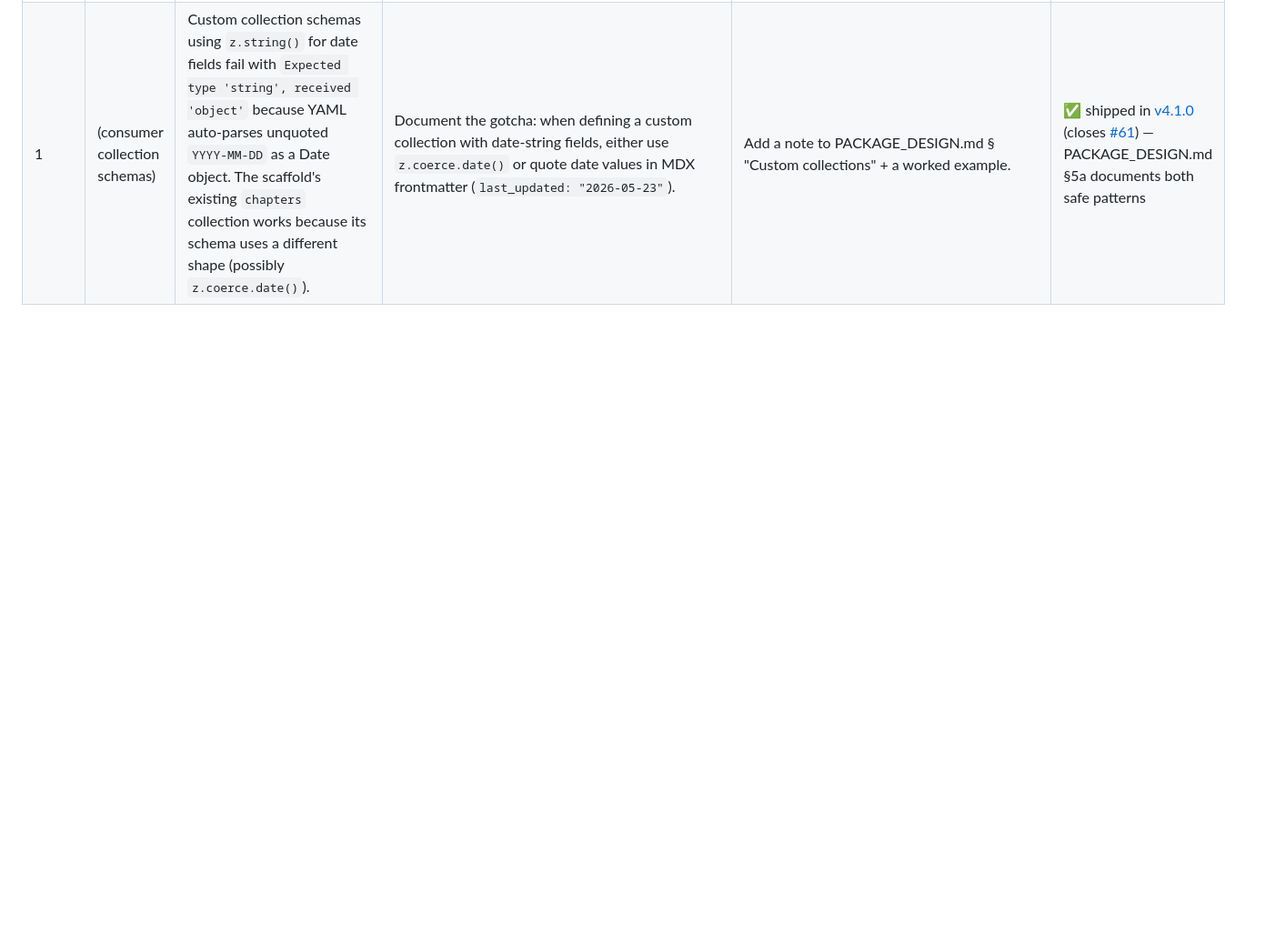
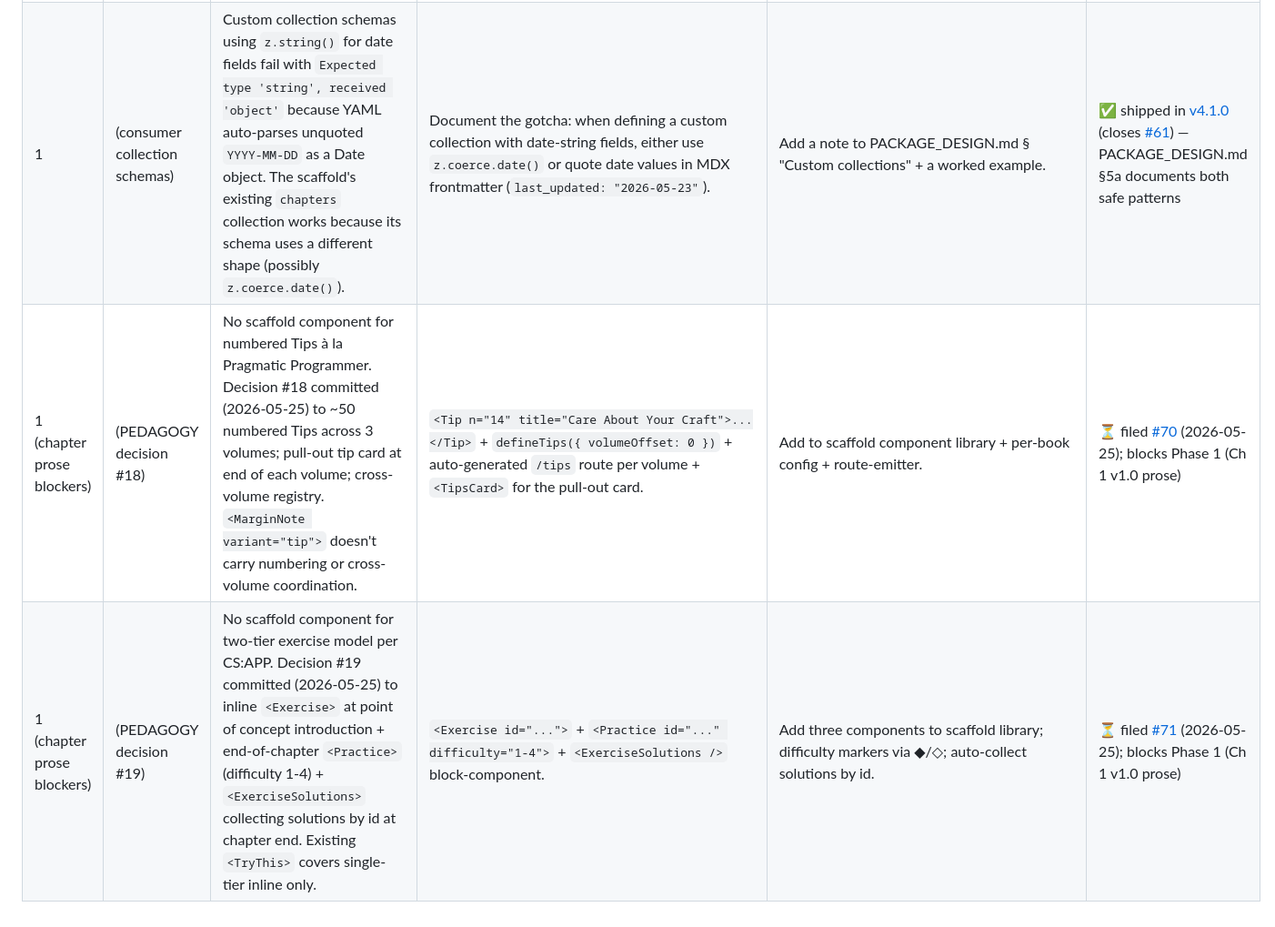
Before and after one commit to brandon-behring/claude-books, a Markdown page: docs/scaffold-gaps.md, the part around the change. Shown at 91% size. GitHub-like rendering; blank space fills up the shorter version.

Commit message:
chore: file 2 upstream scaffold issues for #18 Tips + #19 Exercises (consumer:claude-books)
Phase 0 of the Part I v1.0 prose round (per planned execution shape).

Settles the scaffold-component blockers for PEDAGOGY decisions #18 + #19
(both DECIDED 2026-05-25 via docs/design/2026-05-25_supplement-format-
decision.md):

- Issue #70 — Tip component: <Tip n="..." title="..."> + defineTips
  per-book config + /tips auto-generated route + <TipsCard> for pull-out
  card. Pragmatic Programmer precedent.
- Issue #71 — Exercise/Practice components: inline <Exercise id="..."> +
  end-of-chapter <Practice id="..." difficulty="1-4"> + <ExerciseSolutions
  /> block-component. CS:APP precedent.

Both issue bodies HITL-approved before filing per AUTHORS.md.

docs/scaffold-gaps.md updated with 2 new rows (status ⏳ filed). Both
block Phase 1 (Ch 1 v1.0 prose) per plan-file Active Execution sequencing
— next round waits for scaffold to ship before starting chapter prose.

Co-Authored-By: Claude Opus 4.7 (1M context) <noreply@anthropic.com>

```diff
--- a/docs/scaffold-gaps.md
+++ b/docs/scaffold-gaps.md
@@ -24,3 +24,5 @@ Empty log is fine — the file exists from Phase 0 to frame the dogfooding pract
 | 0.7 | (PoC content types) | `<YouWillLearn>` chapter-opener callout — per React.dev, a first-class "what this chapter delivers" callout, visually distinct from generic blockquote. | Build with slotted bulleted body of learning outcomes; distinctive border + leading icon. | Add to scaffold component library. | ✅ shipped in [v4.1.0](https://github.com/brandon-behring/book-scaffold-astro/releases/tag/v4.1.0) (closes [#59](https://github.com/brandon-behring/book-scaffold-astro/issues/59)) — gold border + optional `prerequisites` prop |
 | 1 | (build) | Empty `sources/manifest.yaml` produces noisy `[file-loader] No items found in sources/manifest.yaml` WARN on every build. Once a single bib entry is added the warning goes away, but for pre-bibliography projects it's confusing noise. | Suppress the WARN when `manifest.yaml` exists but has zero entries (valid pre-bibliography state). Reserve WARN for malformed manifests. | Update the scaffold's bibliography loader. | ✅ shipped in [v4.1.0](https://github.com/brandon-behring/book-scaffold-astro/releases/tag/v4.1.0) (closes [#60](https://github.com/brandon-behring/book-scaffold-astro/issues/60)) — collection skipped entirely for empty/whitespace/`[]` cases |
 | 1 | (consumer collection schemas) | Custom collection schemas using `z.string()` for date fields fail with `Expected type 'string', received 'object'` because YAML auto-parses unquoted `YYYY-MM-DD` as a Date object. The scaffold's existing `chapters` collection works because its schema uses a different shape (possibly `z.coerce.date()`). | Document the gotcha: when defining a custom collection with date-string fields, either use `z.coerce.date()` or quote date values in MDX frontmatter (`last_updated: "2026-05-23"`). | Add a note to PACKAGE_DESIGN.md § "Custom collections" + a worked example. | ✅ shipped in [v4.1.0](https://github.com/brandon-behring/book-scaffold-astro/releases/tag/v4.1.0) (closes [#61](https://github.com/brandon-behring/book-scaffold-astro/issues/61)) — PACKAGE_DESIGN.md §5a documents both safe patterns |
+| 1 (chapter prose blockers) | (PEDAGOGY decision #18) | No scaffold component for numbered Tips à la Pragmatic Programmer. Decision #18 committed (2026-05-25) to ~50 numbered Tips across 3 volumes; pull-out tip card at end of each volume; cross-volume registry. `<MarginNote variant="tip">` doesn't carry numbering or cross-volume coordination. | `<Tip n="14" title="Care About Your Craft">...</Tip>` + `defineTips({ volumeOffset: 0 })` + auto-generated `/tips` route per volume + `<TipsCard>` for the pull-out card. | Add to scaffold component library + per-book config + route-emitter. | ⏳ filed [#70](https://github.com/brandon-behring/book-scaffold-astro/issues/70) (2026-05-25); blocks Phase 1 (Ch 1 v1.0 prose) |
+| 1 (chapter prose blockers) | (PEDAGOGY decision #19) | No scaffold component for two-tier exercise model per CS:APP. Decision #19 committed (2026-05-25) to inline `<Exercise>` at point of concept introduction + end-of-chapter `<Practice>` (difficulty 1-4) + `<ExerciseSolutions>` collecting solutions by id at chapter end. Existing `<TryThis>` covers single-tier inline only. | `<Exercise id="...">` + `<Practice id="..." difficulty="1-4">` + `<ExerciseSolutions />` block-component. | Add three components to scaffold library; difficulty markers via ◆/◇; auto-collect solutions by id. | ⏳ filed [#71](https://github.com/brandon-behring/book-scaffold-astro/issues/71) (2026-05-25); blocks Phase 1 (Ch 1 v1.0 prose) |
```
